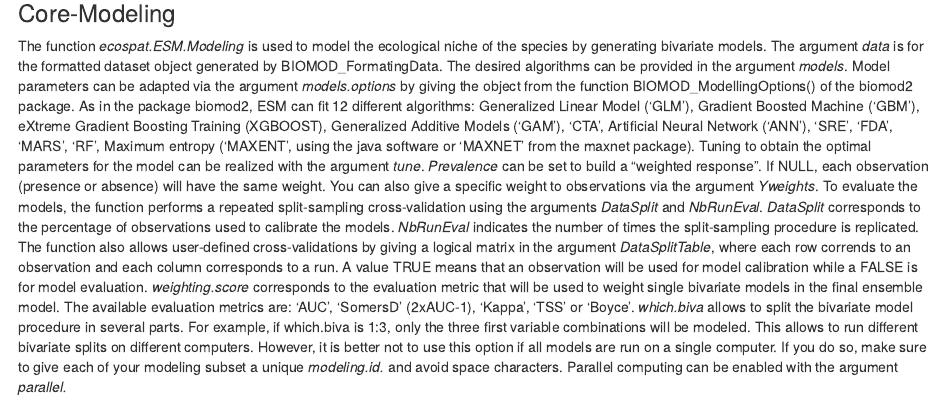
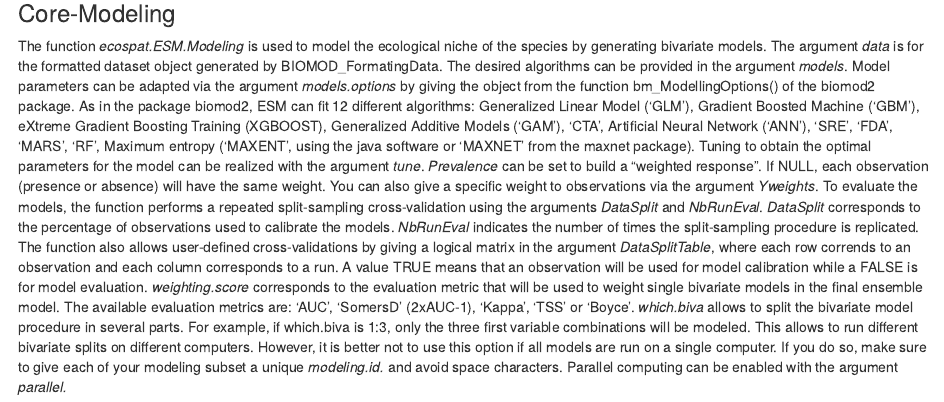
Before and after one commit to ecospat/Ecospat4RCodingForEcology, an R Markdown document (Chapter.rmd): the page in a window 1100 px wide, from 5000 px down. Rendered offline with R 4.5, knitr and Pandoc, with nearby package versions; drawn as R Markdown's standard HTML page in place of the format the file asks for; some code elsewhere in the file could not run offline; a font, style sheet, LaTeX package, included part or bibliography that could not be used is replaced or left out.

Commit message:
Update Chapter.rmd
Change for biomod2 4.2.5

````diff
--- a/Chapter.rmd
+++ b/Chapter.rmd
@@ -92,7 +92,7 @@ myBiomodData <- BIOMOD_FormatingData(resp.var = as.numeric(sp_occ),
 
 ### Core-Modeling
 
-The function *ecospat.ESM.Modeling* is used to model the ecological niche of the species by generating bivariate models. The argument *data* is for the formatted dataset object generated by BIOMOD_FormatingData. The desired algorithms can be provided in the argument *models*. Model parameters can be adapted via the argument *models.options* by giving the object from the function BIOMOD_ModellingOptions() of the biomod2 package. As in the package biomod2, ESM can fit 12 different algorithms: Generalized Linear Model ('GLM'), Gradient Boosted Machine ('GBM'), eXtreme Gradient Boosting Training (XGBOOST), Generalized Additive Models ('GAM'), 'CTA', Artificial Neural Network ('ANN'), 'SRE', 'FDA', 'MARS', 'RF', Maximum entropy ('MAXENT', using the java software or 'MAXNET' from the maxnet package). Tuning to obtain the optimal parameters for the model can be realized with the argument *tune*. *Prevalence* can be set to build a "weighted response". If NULL, each observation (presence or absence) will have the same weight. You can also give a specific weight to observations via the argument *Yweights*. To evaluate the models, the function performs a repeated split-sampling cross-validation using the arguments *DataSplit* and *NbRunEval*. *DataSplit* corresponds to the percentage of observations used to calibrate the models. *NbRunEval* indicates the number of times the split-sampling procedure is replicated. The function also allows user-defined cross-validations by giving a logical matrix in the argument *DataSplitTable*, where each row corrends to an observation and each column corresponds to a run. A value TRUE means that an observation will be used for model calibration while a FALSE is for model evaluation. *weighting.score* corresponds to the evaluation metric that will be used to weight single bivariate models in the final ensemble model. The available evaluation metrics are: 'AUC', 'SomersD' (2xAUC-1), 'Kappa', 'TSS' or 'Boyce'. *which.biva* allows to split the bivariate model procedure in several parts. For example, if which.biva is 1:3, only the three first variable combinations will be modeled. This allows to run different bivariate splits on different computers. However, it is better not to use this option if all models are run on a single computer. If you do so, make sure to give each of your modeling subset a unique *modeling.id.* and avoid space characters. Parallel computing can be enabled with the argument *parallel.*
+The function *ecospat.ESM.Modeling* is used to model the ecological niche of the species by generating bivariate models. The argument *data* is for the formatted dataset object generated by BIOMOD_FormatingData. The desired algorithms can be provided in the argument *models*. Model parameters can be adapted via the argument *models.options* by giving the object from the function bm_ModellingOptions() of the biomod2 package. As in the package biomod2, ESM can fit 12 different algorithms: Generalized Linear Model ('GLM'), Gradient Boosted Machine ('GBM'), eXtreme Gradient Boosting Training (XGBOOST), Generalized Additive Models ('GAM'), 'CTA', Artificial Neural Network ('ANN'), 'SRE', 'FDA', 'MARS', 'RF', Maximum entropy ('MAXENT', using the java software or 'MAXNET' from the maxnet package). Tuning to obtain the optimal parameters for the model can be realized with the argument *tune*. *Prevalence* can be set to build a "weighted response". If NULL, each observation (presence or absence) will have the same weight. You can also give a specific weight to observations via the argument *Yweights*. To evaluate the models, the function performs a repeated split-sampling cross-validation using the arguments *DataSplit* and *NbRunEval*. *DataSplit* corresponds to the percentage of observations used to calibrate the models. *NbRunEval* indicates the number of times the split-sampling procedure is replicated. The function also allows user-defined cross-validations by giving a logical matrix in the argument *DataSplitTable*, where each row corrends to an observation and each column corresponds to a run. A value TRUE means that an observation will be used for model calibration while a FALSE is for model evaluation. *weighting.score* corresponds to the evaluation metric that will be used to weight single bivariate models in the final ensemble model. The available evaluation metrics are: 'AUC', 'SomersD' (2xAUC-1), 'Kappa', 'TSS' or 'Boyce'. *which.biva* allows to split the bivariate model procedure in several parts. For example, if which.biva is 1:3, only the three first variable combinations will be modeled. This allows to run different bivariate splits on different computers. However, it is better not to use this option if all models are run on a single computer. If you do so, make sure to give each of your modeling subset a unique *modeling.id.* and avoid space characters. Parallel computing can be enabled with the argument *parallel.*
 
 ```{r esm-mod, message=FALSE, warning=FALSE, results='hide'}
 my.ESM <-ecospat.ESM.Modeling(data = myBiomodData,
````
